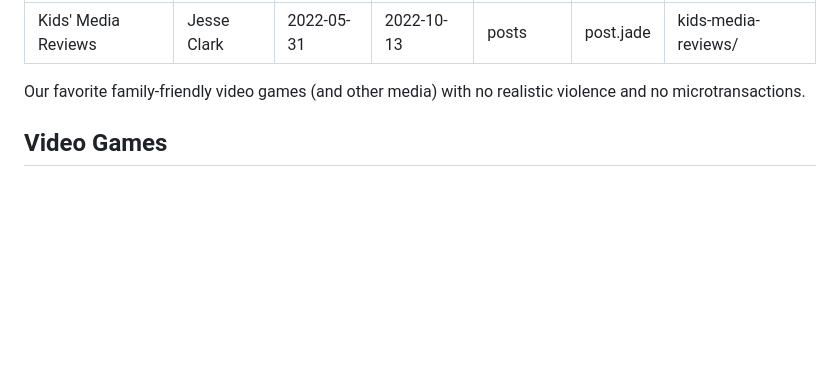
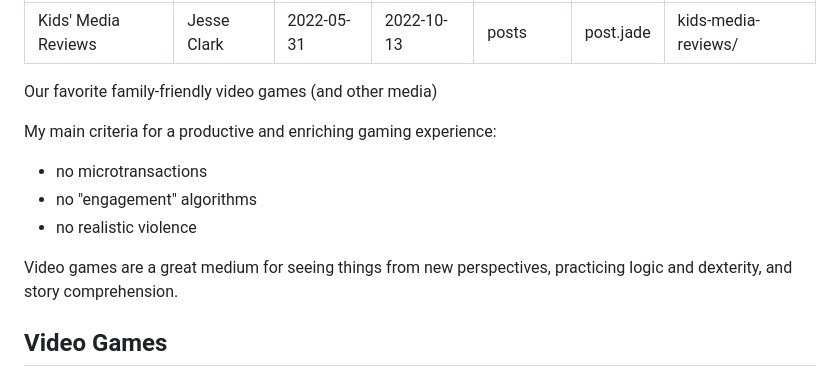
Before and after one commit to jjclark1982/jessejohnclark.com, a Markdown page: src/posts/kids-media-reviews.md, the part around the change. GitHub-like rendering; blank space fills up the shorter version.

Commit message:
update kids media reviews

```diff
--- a/src/posts/kids-media-reviews.md
+++ b/src/posts/kids-media-reviews.md
@@ -8,9 +8,17 @@ layout: post.jade
 permalink: kids-media-reviews/
 ---
 
-Our favorite family-friendly video games (and other media) with no realistic violence and no microtransactions.
+Our favorite family-friendly video games (and other media)
 
 <!-- more -->
+
+My main criteria for a productive and enriching gaming experience:
+
+- no microtransactions
+- no "engagement" algorithms
+- no realistic violence
+
+Video games are a great medium for seeing things from new perspectives, practicing logic and dexterity, and story comprehension.
 
 ## Video Games
 
```
